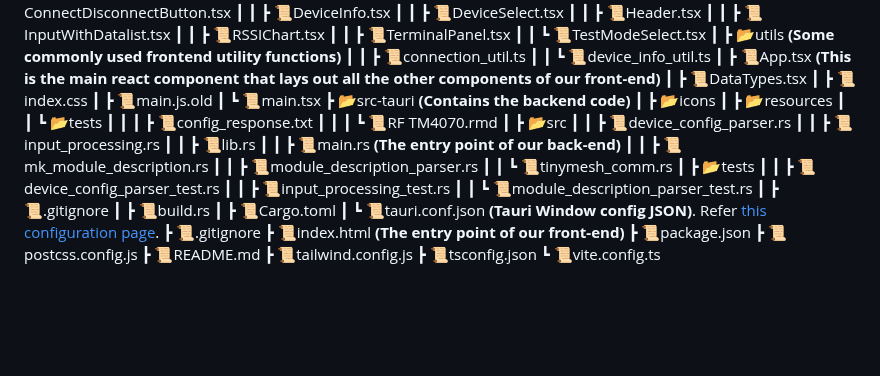
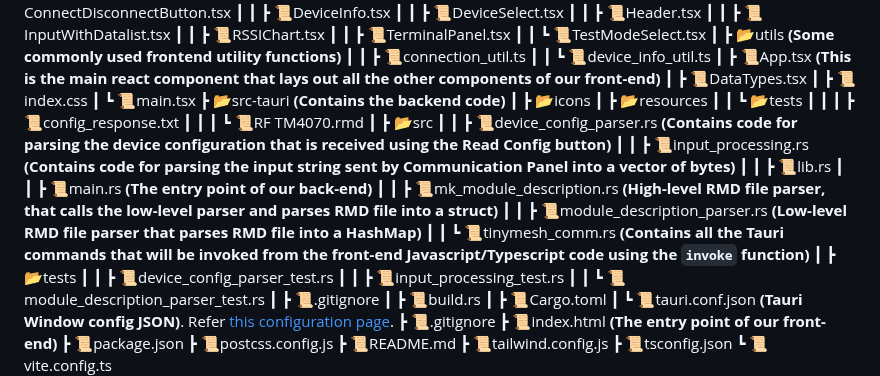
Before and after one commit to Dorfeuheinz/cigar, a Markdown page: README.md, the part around the change. Drawn GitHub-style; blank space fills up the shorter version.

```diff
--- a/README.md
+++ b/README.md
@@ -66,7 +66,6 @@ Below is a tree listing _some_ important folders / files of this project. It is
 ┃ ┣ 📜App.tsx **(This is the main react component that lays out all the other components of our front-end)**
 ┃ ┣ 📜DataTypes.tsx
 ┃ ┣ 📜index.css
-┃ ┣ 📜main.js.old
 ┃ ┗ 📜main.tsx
 ┣ 📂src-tauri **(Contains the backend code)**
 ┃ ┣ 📂icons
@@ -75,13 +74,13 @@ Below is a tree listing _some_ important folders / files of this project. It is
 ┃ ┃ ┃ ┣ 📜config_response.txt
 ┃ ┃ ┃ ┗ 📜RF TM4070.rmd
 ┃ ┣ 📂src
-┃ ┃ ┣ 📜device_config_parser.rs
-┃ ┃ ┣ 📜input_processing.rs
+┃ ┃ ┣ 📜device_config_parser.rs **(Contains code for parsing the device configuration that is received using the Read Config button)**
+┃ ┃ ┣ 📜input_processing.rs **(Contains code for parsing the input string sent by Communication Panel into a vector of bytes)**
 ┃ ┃ ┣ 📜lib.rs
 ┃ ┃ ┣ 📜main.rs **(The entry point of our back-end)**
-┃ ┃ ┣ 📜mk_module_description.rs
-┃ ┃ ┣ 📜module_description_parser.rs
-┃ ┃ ┗ 📜tinymesh_comm.rs
+┃ ┃ ┣ 📜mk_module_description.rs **(High-level RMD file parser, that calls the low-level parser and parses RMD file into a struct)**
+┃ ┃ ┣ 📜module_description_parser.rs **(Low-level RMD file parser that parses RMD file into a HashMap)**
+┃ ┃ ┗ 📜tinymesh_comm.rs **(Contains all the Tauri commands that will be invoked from the front-end Javascript/Typescript code using the `invoke` function)**
 ┃ ┣ 📂tests
 ┃ ┃ ┣ 📜device_config_parser_test.rs
 ┃ ┃ ┣ 📜input_processing_test.rs
```
